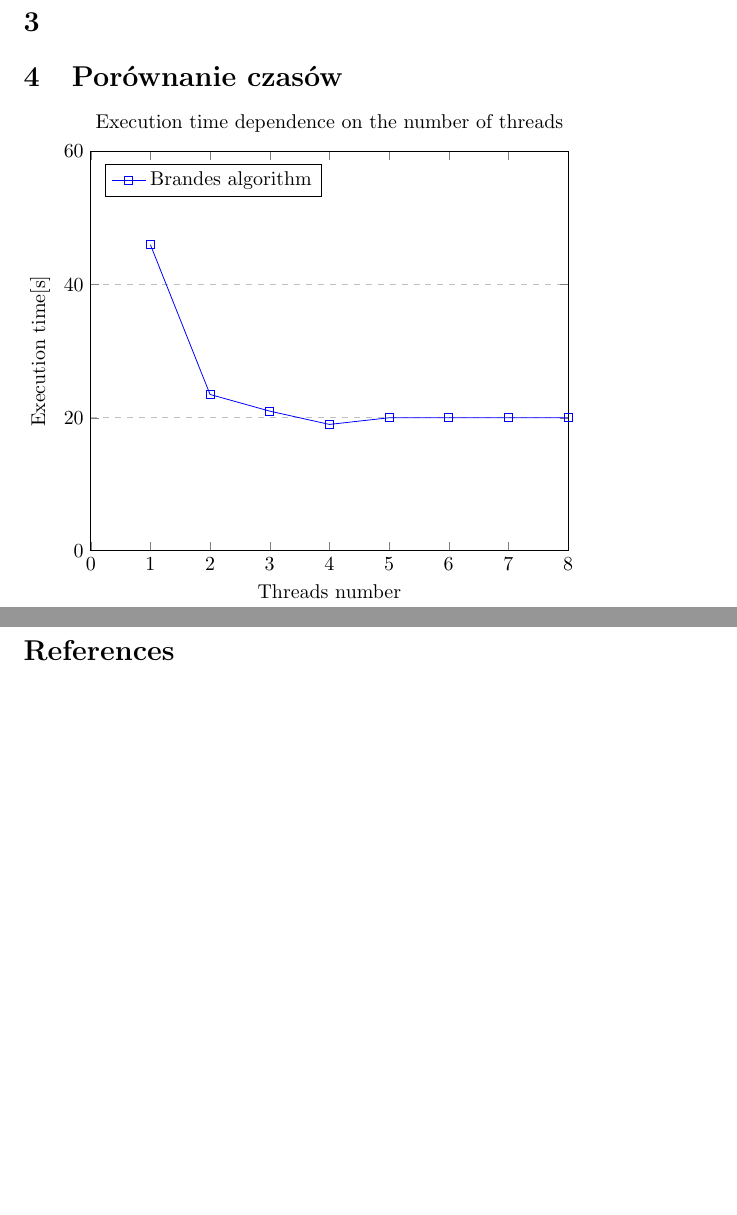
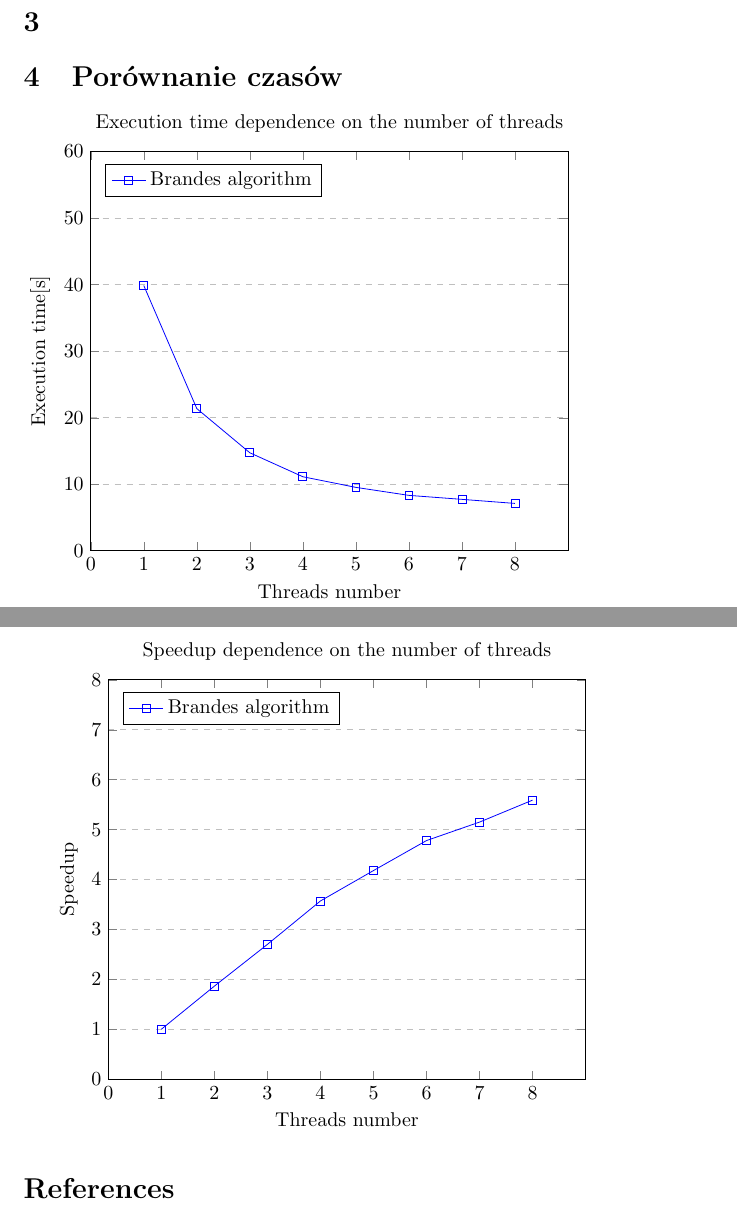
Before and after one commit to kmichael08/brandes-parallel, a LaTeX document (raport/raport.tex): two parts of pages 1 and 2 of 2, joined at a grey line, cut so that both start at the same text, the shorter picture padded with empty space. Compiled offline with pdfLaTeX.

Commit message:
Add graphs with speedup

```diff
--- a/raport/raport.tex
+++ b/raport/raport.tex
@@ -35,10 +35,10 @@
     title={Execution time dependence on the number of threads},
     xlabel={Threads number},
     ylabel={Execution time[s]},
-    xmin=0, xmax=8,
+    xmin=0, xmax=9,
     ymin=0, ymax=60,
-    xtick={0,1, 2, 3, 4, 5, 6, 7, 8},
-    ytick={0,20,40,60,80,100,120},
+    xtick={0, 1, 2, 3, 4, 5, 6, 7, 8},
+    ytick={0,10,20,30,40,50,60},
     legend pos=north west,
     ymajorgrids=true,
     grid style=dashed,
@@ -49,10 +49,30 @@
     mark=square,
     ]
     coordinates {
-    (1, 46)(2,23.5)(3, 21)(4, 19)(5, 20)(6, 20)(7, 20)(8, 20)
+    (1, 39.87)(2, 21.38)(3, 14.74)(4, 11.14)(5, 9.54)(6, 8.34)(7, 7.74)(8, 7.13)
     };
     \legend{Brandes algorithm}
 
+\end{axis}
+\end{tikzpicture}
+
+\begin{tikzpicture}
+\begin{axis}[
+title = {Speedup dependence on the number of threads},
+xlabel={Threads number},
+ylabel={Speedup},
+xmin=0, xmax=9,
+ymin=0, ymax=8,
+xtick={0, 1, 2, 3, 4, 5, 6, 7, 8},
+ytick={0,1,2,3,4,5,6,7,8},
+legend pos=north west,
+ymajorgrids=true,
+grid style=dashed,
+]
+\addplot [color=blue, mark=square]
+coordinates{(1, 1) (2, 1.864) (3, 2.70) (4, 3.57) (5, 4.179)
+(6, 4.78) (7, 5.15) (8, 5.59)};
+\legend{Brandes algorithm}
 \end{axis}
 \end{tikzpicture}
 
```
